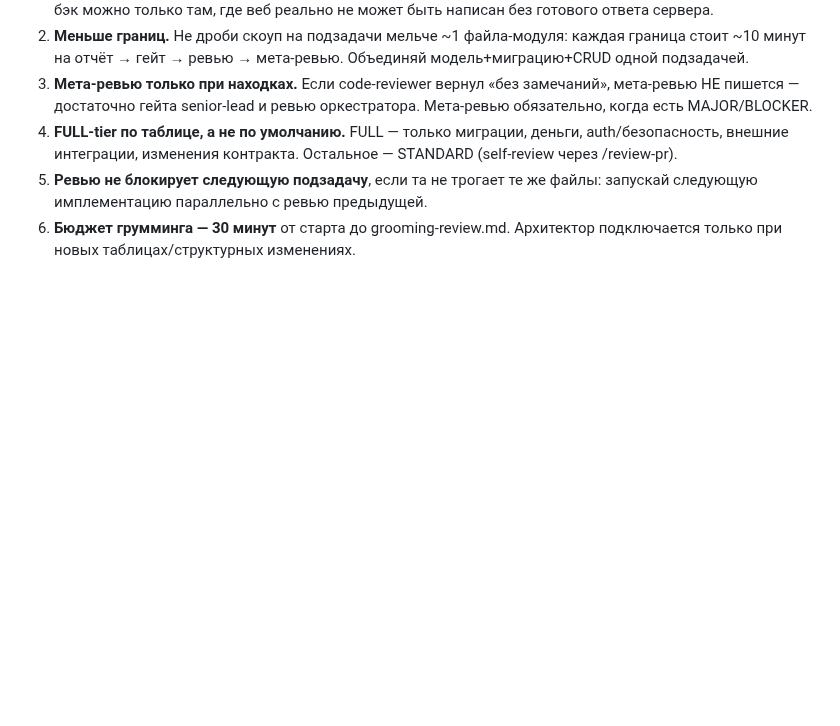
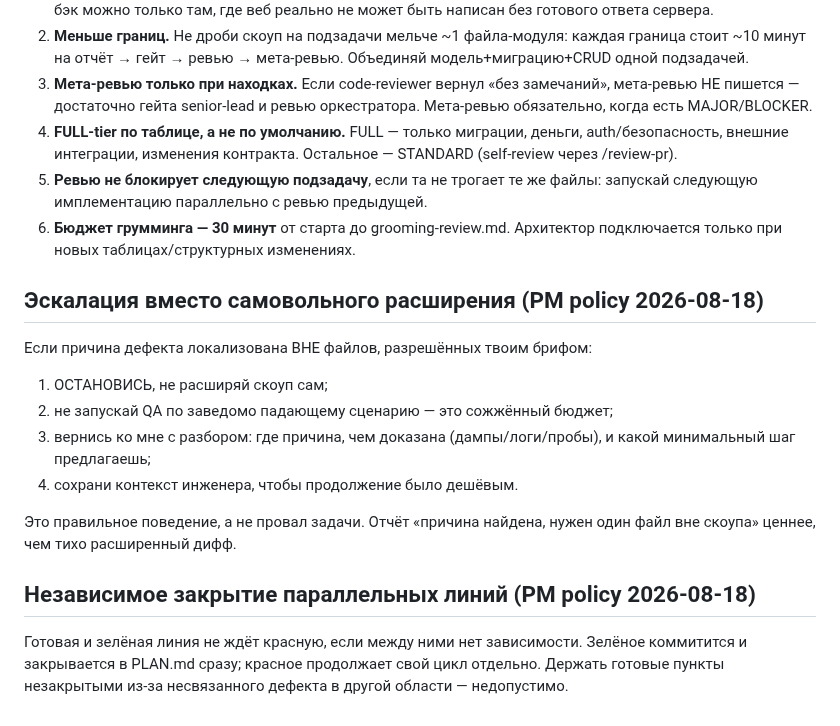
Before and after one commit to xal9wiii4ik/budget, a Markdown page: .claude/agents/senior-lead.md, the part around the change. GitHub-like rendering; blank space fills up the shorter version.

```diff
--- a/.claude/agents/senior-lead.md
+++ b/.claude/agents/senior-lead.md
@@ -163,3 +163,22 @@ point at the relevant docs/ files FIRST, exact code files second.
    запускай следующую имплементацию параллельно с ревью предыдущей.
 6. **Бюджет грумминга — 30 минут** от старта до grooming-review.md. Архитектор
    подключается только при новых таблицах/структурных изменениях.
+
+## Эскалация вместо самовольного расширения (PM policy 2026-08-18)
+
+Если причина дефекта локализована ВНЕ файлов, разрешённых твоим брифом:
+1. ОСТАНОВИСЬ, не расширяй скоуп сам;
+2. не запускай QA по заведомо падающему сценарию — это сожжённый бюджет;
+3. вернись ко мне с разбором: где причина, чем доказана (дампы/логи/пробы),
+   и какой минимальный шаг предлагаешь;
+4. сохрани контекст инженера, чтобы продолжение было дешёвым.
+
+Это правильное поведение, а не провал задачи. Отчёт «причина найдена, нужен
+один файл вне скоупа» ценнее, чем тихо расширенный дифф.
+
+## Независимое закрытие параллельных линий (PM policy 2026-08-18)
+
+Готовая и зелёная линия не ждёт красную, если между ними нет зависимости.
+Зелёное коммитится и закрывается в PLAN.md сразу; красное продолжает свой цикл
+отдельно. Держать готовые пункты незакрытыми из-за несвязанного дефекта в другой
+области — недопустимо.
```
Also changed, not shown: .claude/agents/mobile-qa.md (+16 -0 lines), skills_change.md (+17 -0 lines).
